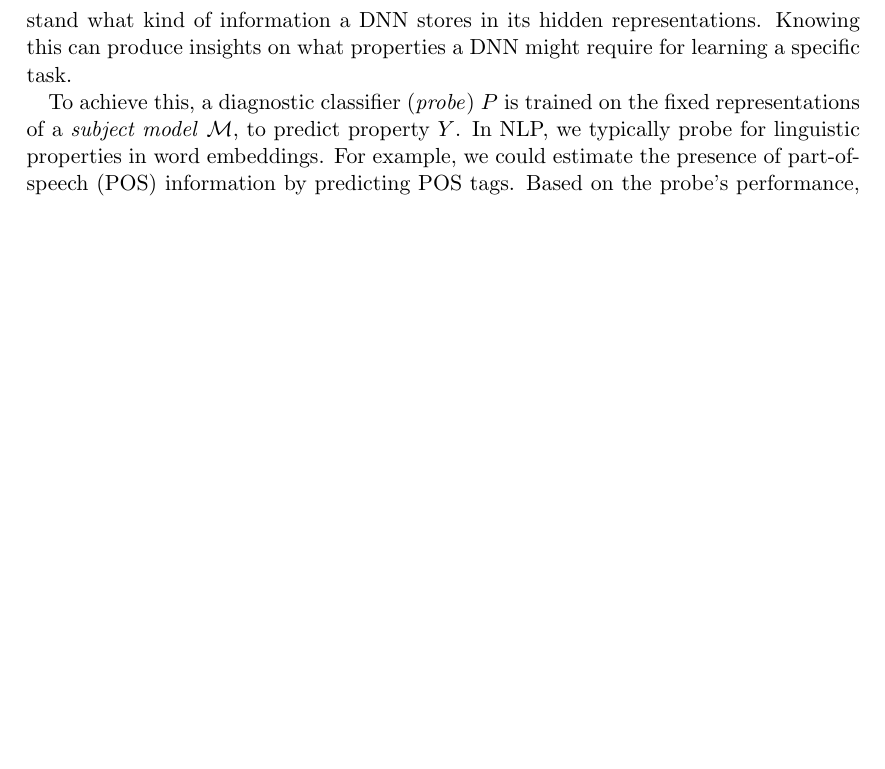
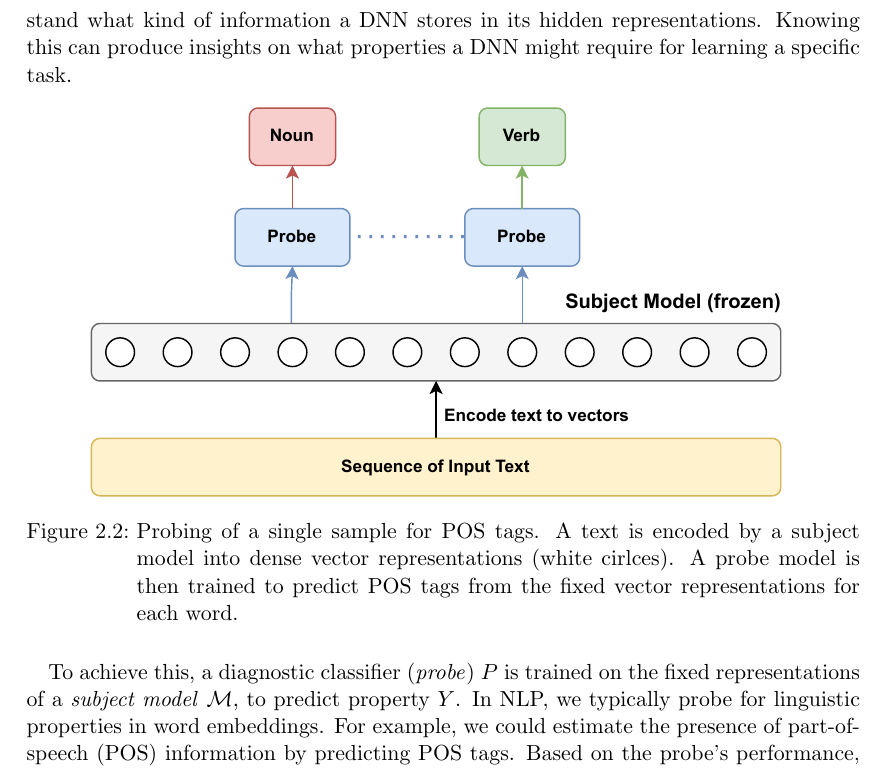
Before and after one commit to yolomeus/master-thesis, a LaTeX thesis (main.tex, which reads 02_foundations.tex): part of page 22 of 68, cut so that both start at the same text, the shorter picture padded with empty space. Compiled offline with pdfLaTeX.

Commit message:
add probing graphic

```diff
--- a/02_foundations.tex
+++ b/02_foundations.tex
@@ -355,4 +355,9 @@ While many improved training procedures have been proposed since BERT, which oft
 \section{Probing}
 Probing is a method for estimating the presence of certain properties in dense vector representations of neural network models. The motivation behind probing is to understand what kind of information a DNN stores in its hidden representations. Knowing this can produce insights on what properties a DNN might require for learning a specific task.
 
+\begin{figure}[ht]
+    \centering
+    \includegraphics{gfx/probing/probing-example}
+    \caption{Probing of a single sample for POS tags. A text is encoded by a subject model into dense vector representations (white cirlces). A probe model is then trained to predict POS tags from the fixed vector representations for each word.}
+\end{figure}
 To achieve this, a diagnostic classifier (\ti{probe}) $P$ is trained on the fixed representations of a \ti{subject model} $\mathcal{M}$, to predict property $Y$. In NLP, we typically probe for linguistic properties in word embeddings. For example, we could estimate the presence of part-of-speech (POS) information by predicting POS tags. Based on the probe's performance, e.g. when compared to embeddings from a random baseline, we can conclude how well the property can be decoded from the subject model's representations.
```
Also changed, not shown: gfx/probing/probing-example.pdf (added), main.pdf.
